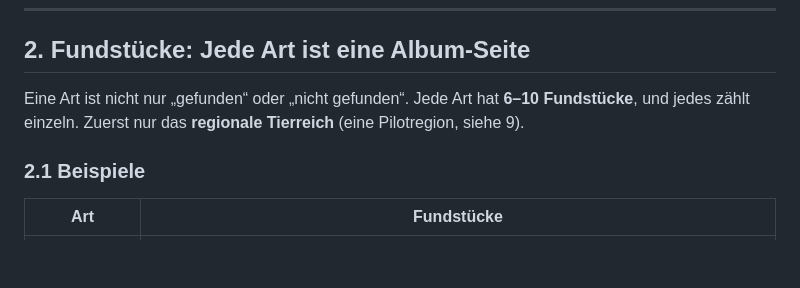
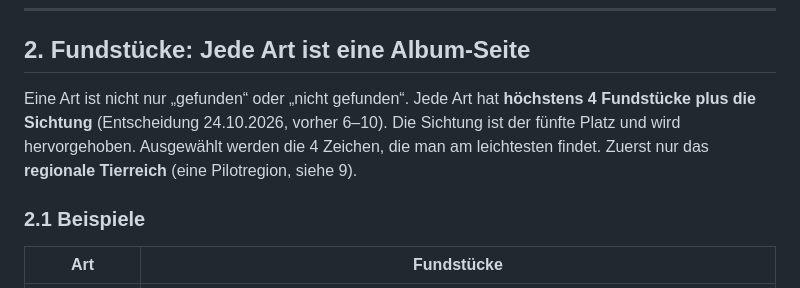
Before and after one commit to rosenbursche/Waldfund-NatureGo-, a Markdown page: docs/KONZEPT-GESAMT.md, the part around the change. GitHub-like rendering; blank space fills up the shorter version.

Commit message:
Konzept: höchstens 4 Fundstücke plus Sichtung je Art
Co-Authored-By: Claude Opus 5.5 <noreply@anthropic.com>

```diff
--- a/docs/KONZEPT-GESAMT.md
+++ b/docs/KONZEPT-GESAMT.md
@@ -19,7 +19,7 @@ Alle Fachangaben in diesem Konzept (Fundstücke je Art, Zeiträume im Naturkalen
 
 ## 2. Fundstücke: Jede Art ist eine Album-Seite
 
-Eine Art ist nicht nur „gefunden“ oder „nicht gefunden“. Jede Art hat **6–10 Fundstücke**, und jedes zählt einzeln. Zuerst nur das **regionale Tierreich** (eine Pilotregion, siehe 9).
+Eine Art ist nicht nur „gefunden“ oder „nicht gefunden“. Jede Art hat **höchstens 4 Fundstücke plus die Sichtung** (Entscheidung 24.10.2026, vorher 6–10). Die Sichtung ist der fünfte Platz und wird hervorgehoben. Ausgewählt werden die 4 Zeichen, die man am leichtesten findet. Zuerst nur das **regionale Tierreich** (eine Pilotregion, siehe 9).
 
 ### 2.1 Beispiele
 | Art | Fundstücke |
```
